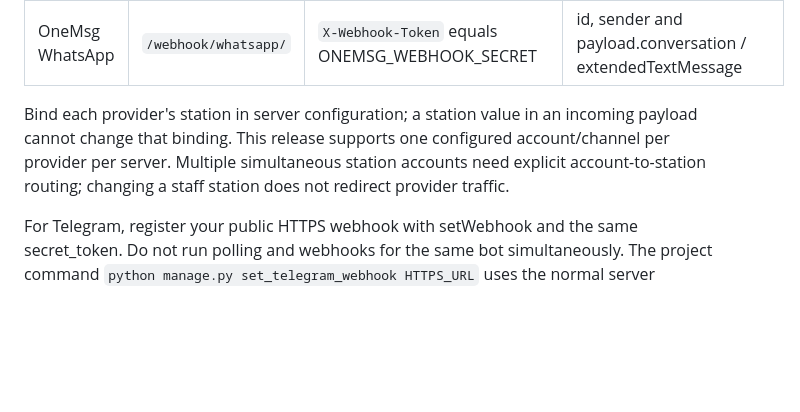
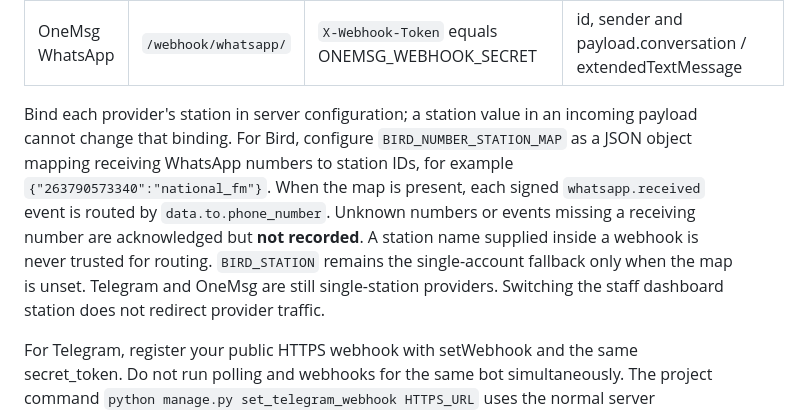
Before and after one commit to dev-merit01/radio-zimbabwe-chatbot, a Markdown page: docs/API_SETUP.md, the part around the change. Drawn GitHub-style; blank space fills up the shorter version.

Commit message:
Route Bird WhatsApp votes by receiving number: docs/API_SETUP.md

```diff
--- a/docs/API_SETUP.md
+++ b/docs/API_SETUP.md
@@ -44,10 +44,15 @@ DEBUG=False, proper host/proxy settings and supervised workers.
 | OneMsg WhatsApp | `/webhook/whatsapp/` | `X-Webhook-Token` equals ONEMSG_WEBHOOK_SECRET | id, sender and payload.conversation / extendedTextMessage |
 
 Bind each provider's station in server configuration; a station value in an
-incoming payload cannot change that binding. This release supports one configured
-account/channel per provider per server. Multiple simultaneous station accounts
-need explicit account-to-station routing; changing a staff station does not
-redirect provider traffic.
+incoming payload cannot change that binding. For Bird, configure `BIRD_NUMBER_STATION_MAP` as a JSON object mapping receiving
+WhatsApp numbers to station IDs, for example
+`{"263790573340":"national_fm"}`. When the map is present, each signed
+`whatsapp.received` event is routed by `data.to.phone_number`. Unknown numbers
+or events missing a receiving number are acknowledged but **not recorded**.
+A station name supplied inside a webhook is never trusted for routing.
+`BIRD_STATION` remains the single-account fallback only when the map is unset.
+Telegram and OneMsg are still single-station providers. Switching the staff
+dashboard station does not redirect provider traffic.
 
 For Telegram, register your public HTTPS webhook with setWebhook and the same
 secret_token. Do not run polling and webhooks for the same bot simultaneously.
```
